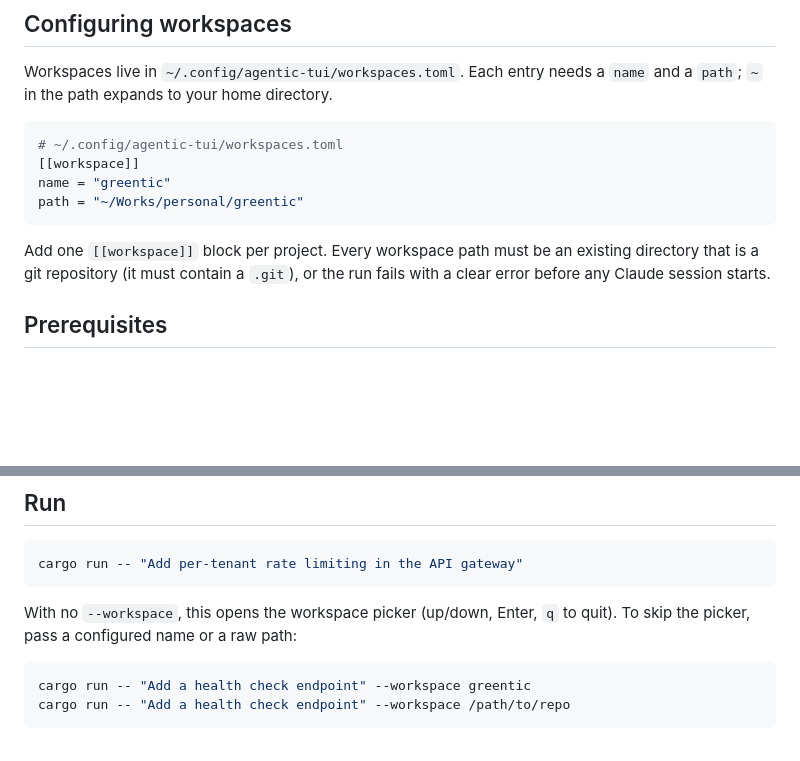
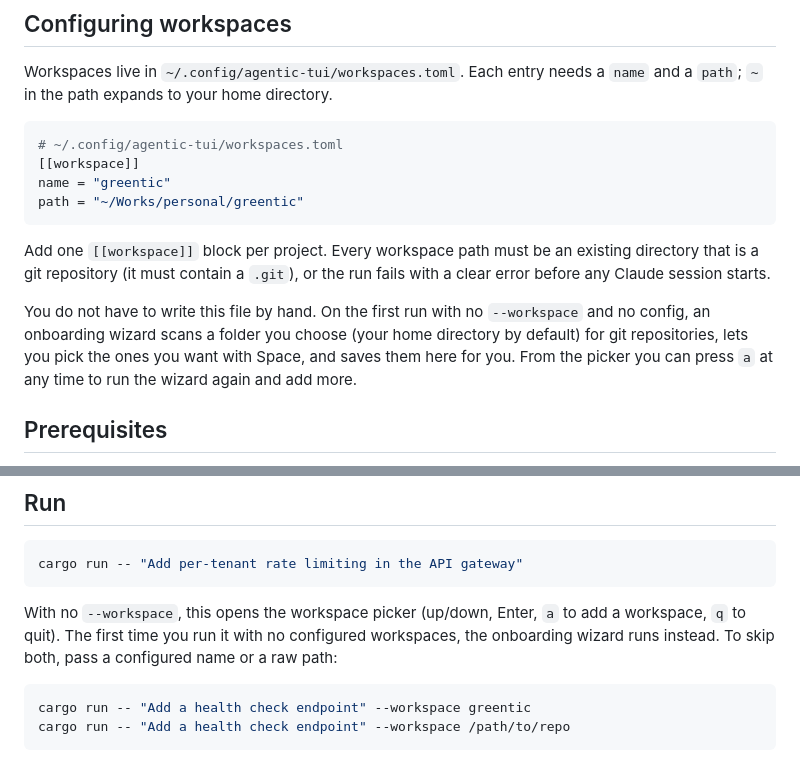
Before and after one commit to BimaPangestu28/agentic-tui, a Markdown page: README.md, 2 parts joined by grey strips. GitHub-like rendering; blank space fills up the shorter version.

Commit message:
docs: document the workspace onboarding wizard
Co-Authored-By: Claude Opus 4.8 (1M context) <noreply@anthropic.com>

````diff
--- a/README.md
+++ b/README.md
@@ -67,8 +67,14 @@ path = "~/Works/personal/greentic"
 ```
 
 Add one `[[workspace]]` block per project. Every workspace path must be an
-existing directory that is a git repository (it must contain a `.git`), or
-the run fails with a clear error before any Claude session starts.
+existing directory that is a git repository (it must contain a `.git`), or the
+run fails with a clear error before any Claude session starts.
+
+You do not have to write this file by hand. On the first run with no
+`--workspace` and no config, an onboarding wizard scans a folder you choose
+(your home directory by default) for git repositories, lets you pick the ones
+you want with Space, and saves them here for you. From the picker you can press
+`a` at any time to run the wizard again and add more.
 
 ## Prerequisites
 
@@ -88,8 +94,10 @@ the run fails with a clear error before any Claude session starts.
 cargo run -- "Add per-tenant rate limiting in the API gateway"
 ```
 
-With no `--workspace`, this opens the workspace picker (up/down, Enter, `q`
-to quit). To skip the picker, pass a configured name or a raw path:
+With no `--workspace`, this opens the workspace picker (up/down, Enter, `a` to
+add a workspace, `q` to quit). The first time you run it with no configured
+workspaces, the onboarding wizard runs instead. To skip both, pass a configured
+name or a raw path:
 
 ```bash
 cargo run -- "Add a health check endpoint" --workspace greentic
````
